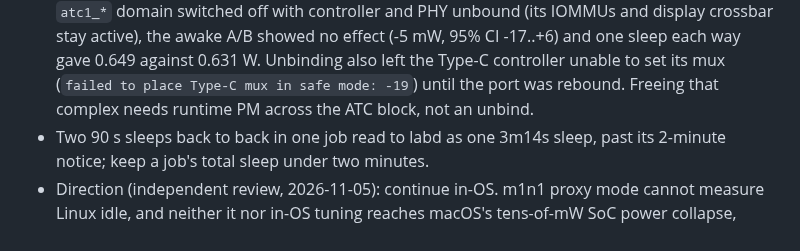
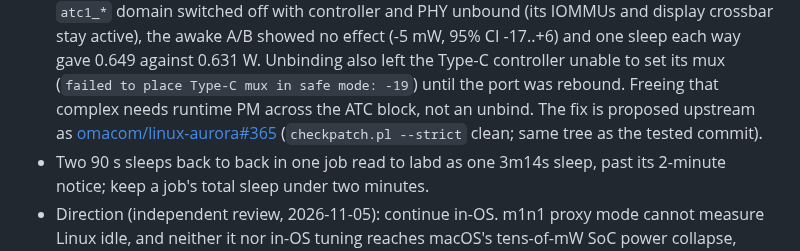
Before and after one commit to malik-na/m1-power-lab, a Markdown page: docs/STATUS.md, the part around the change. Drawn GitHub-style.

Commit message:
Link the upstream dwc3-apple fix PR
Co-Authored-By: Claude Opus 5.5 <noreply@anthropic.com>

```diff
--- a/docs/STATUS.md
+++ b/docs/STATUS.md
@@ -114,6 +114,9 @@ Verified on the physical M1 this session:
   Unbinding also left the Type-C controller unable to set its mux
   (`failed to place Type-C mux in safe mode: -19`) until the port was rebound.
   Freeing that complex needs runtime PM across the ATC block, not an unbind.
+  The fix is proposed upstream as
+  [omacom/linux-aurora#365](https://github.com/omacom/linux-aurora/pull/365)
+  (`checkpatch.pl --strict` clean; same tree as the tested commit).
 - Two 90 s sleeps back to back in one job read to labd as one 3m14s sleep,
   past its 2-minute notice; keep a job's total sleep under two minutes.
 - Direction (independent review, 2026-11-05): continue in-OS. m1n1 proxy mode
```
